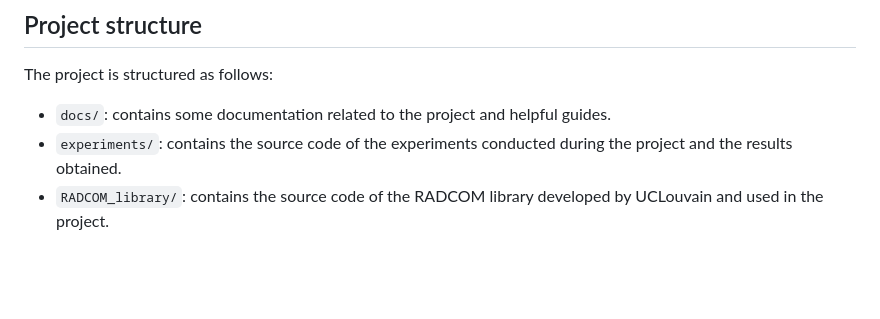
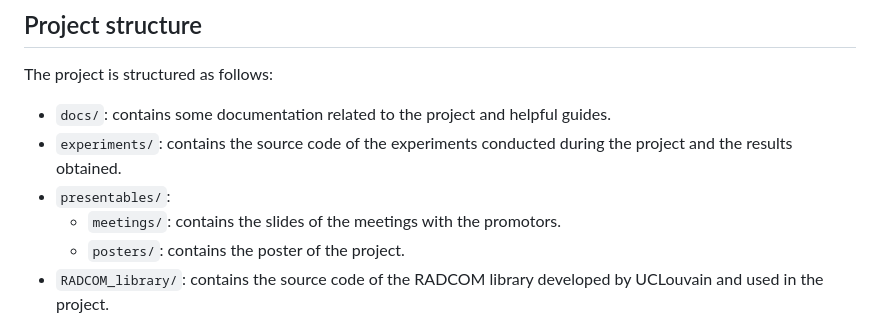
Before and after one commit to quentinprieels/TFE25-462, a Markdown page: README.md, the part around the change. Drawn GitHub-style; blank space fills up the shorter version.

Commit message:
Update README with the project structure

```diff
--- a/README.md
+++ b/README.md
@@ -18,6 +18,9 @@ The project is structured as follows:
 
 - `docs/`: contains some documentation related to the project and helpful guides.
 - `experiments/`: contains the source code of the experiments conducted during the project and the results obtained.
+- `presentables/`:
+  - `meetings/`: contains the slides of the meetings with the promotors.
+  - `posters/`: contains the poster of the project.
 - `RADCOM_library/`: contains the source code of the RADCOM library developed by UCLouvain and used in the project.
 - `src/`
   - `baseline/`: contains the source code of the baseline implementation of the OFDM chain.
```
